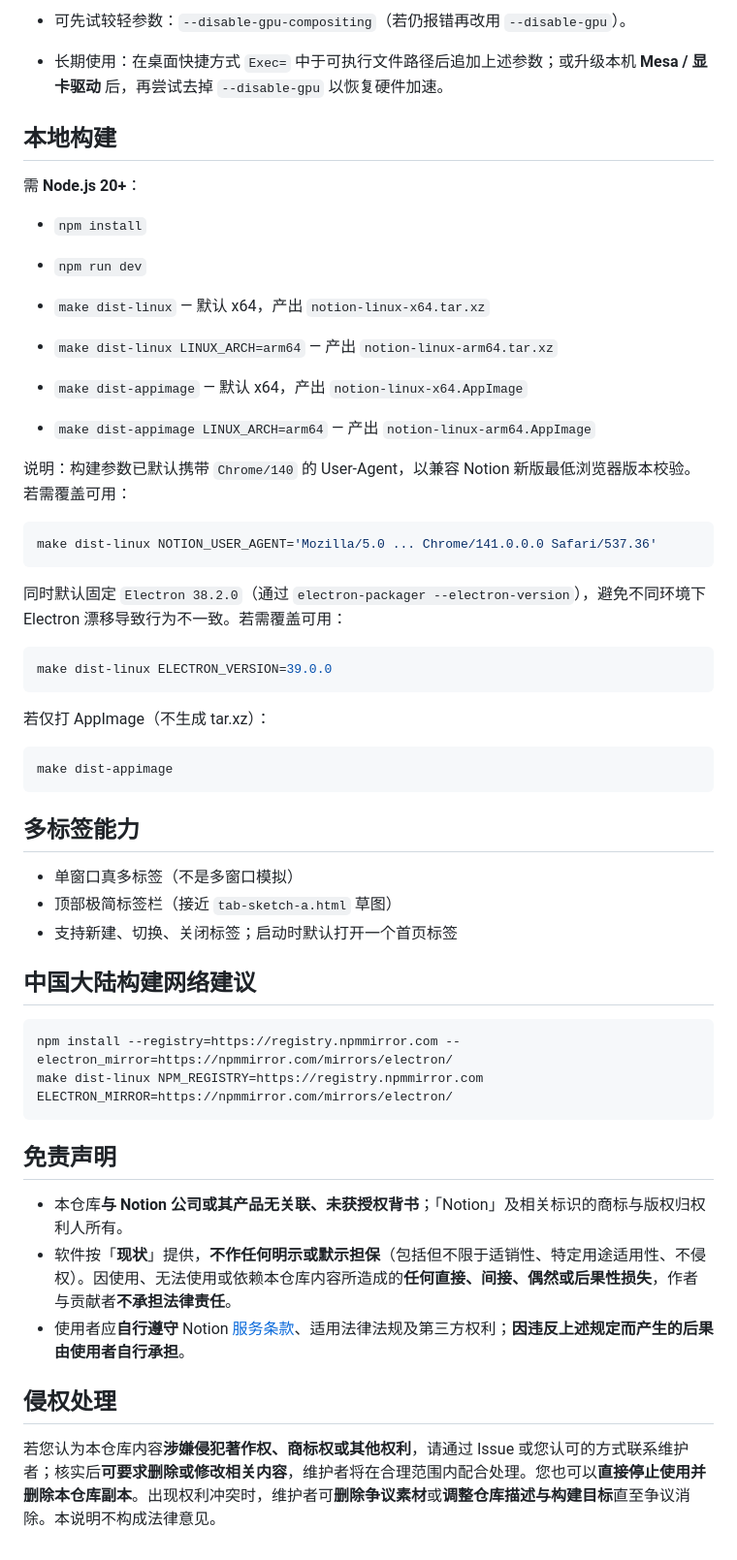
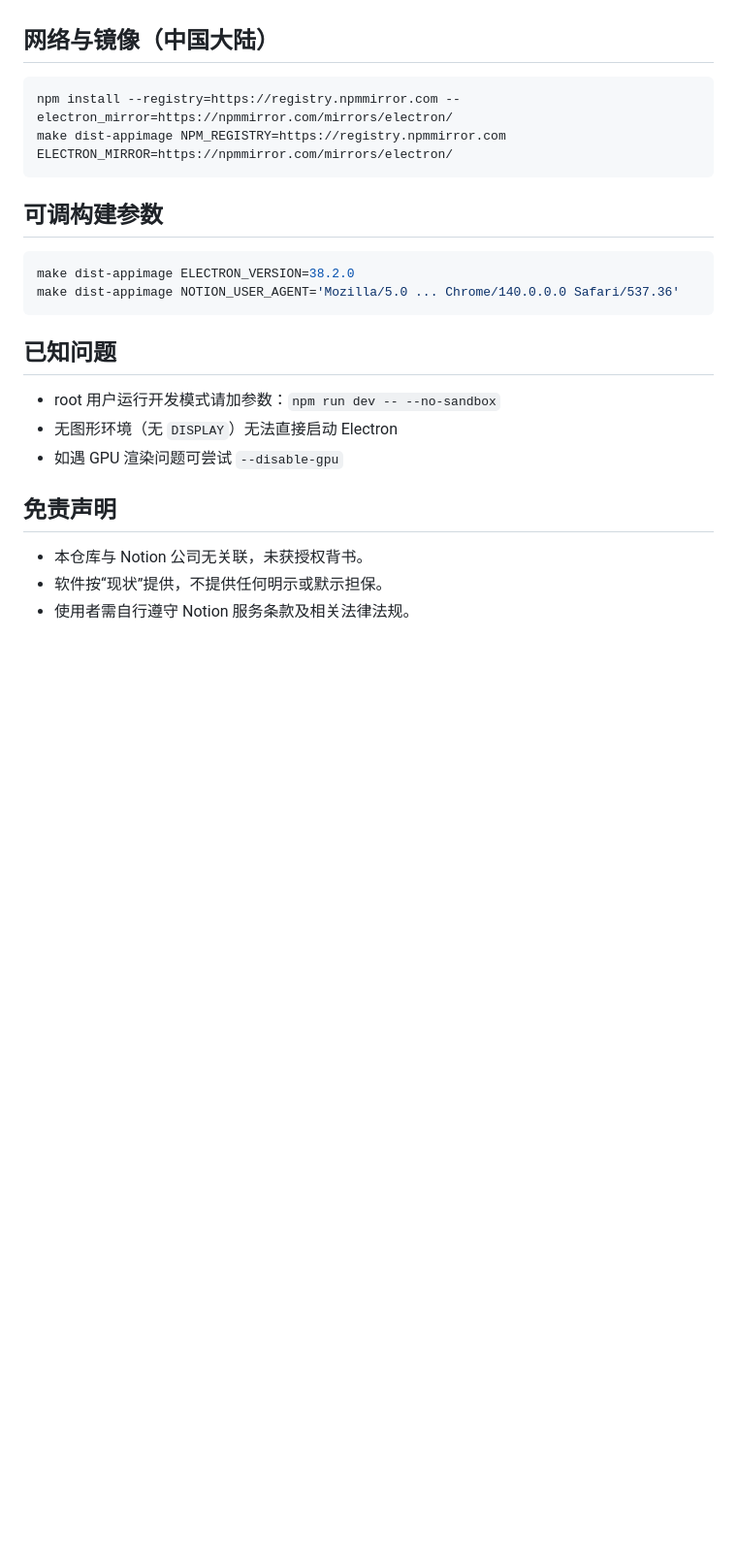
Before and after one commit to LJTian/notion-linux, a Markdown page: README.md, the part around one of its changes. Shown at 97% size. Drawn GitHub-style; blank space fills up the shorter version.

````diff
--- a/README.md
+++ b/README.md
@@ -80,56 +49,25 @@ $ update-desktop-database ~/.local/share/applications 2>/dev/null || true
-- 可先试较轻参数：`--disable-gpu-compositing`（若仍报错再改用 `--disable-gpu`）。
-
-- 长期使用：在桌面快捷方式 `Exec=` 中于可执行文件路径后追加上述参数；或升级本机 **Mesa / 显卡驱动** 后，再尝试去掉 `--disable-gpu` 以恢复硬件加速。
-
-## 本地构建
-
-需 **Node.js 20+**：
-
-- `npm install`
-- `npm run dev`
-
-- `make dist-linux` — 默认 x64，产出 `notion-linux-x64.tar.xz`
-- `make dist-linux LINUX_ARCH=arm64` — 产出 `notion-linux-arm64.tar.xz`
-- `make dist-appimage` — 默认 x64，产出 `notion-linux-x64.AppImage`
-- `make dist-appimage LINUX_ARCH=arm64` — 产出 `notion-linux-arm64.AppImage`
-
-说明：构建参数已默认携带 `Chrome/140` 的 User-Agent，以兼容 Notion 新版最低浏览器版本校验。若需覆盖可用：
-
-```bash
-make dist-linux NOTION_USER_AGENT='Mozilla/5.0 ... Chrome/141.0.0.0 Safari/537.36'
-```
-
-同时默认固定 `Electron 38.2.0`（通过 `electron-packager --electron-version`），避免不同环境下 Electron 漂移导致行为不一致。若需覆盖可用：
-
-```bash
-make dist-linux ELECTRON_VERSION=39.0.0
-```
-
-若仅打 AppImage（不生成 tar.xz）：
-
-```bash
-make dist-appimage
-```
-
-## 多标签能力
-
-- 单窗口真多标签（不是多窗口模拟）
-- 顶部极简标签栏（接近 `tab-sketch-a.html` 草图）
-- 支持新建、切换、关闭标签；启动时默认打开一个首页标签
-
-## 中国大陆构建网络建议
+## 网络与镜像（中国大陆）
 
 ```bash
 npm install --registry=https://registry.npmmirror.com --electron_mirror=https://npmmirror.com/mirrors/electron/
-make dist-linux NPM_REGISTRY=https://registry.npmmirror.com ELECTRON_MIRROR=https://npmmirror.com/mirrors/electron/
+make dist-appimage NPM_REGISTRY=https://registry.npmmirror.com ELECTRON_MIRROR=https://npmmirror.com/mirrors/electron/
 ```
+
+## 可调构建参数
+
+```bash
+make dist-appimage ELECTRON_VERSION=38.2.0
+make dist-appimage NOTION_USER_AGENT='Mozilla/5.0 ... Chrome/140.0.0.0 Safari/537.36'
+```
+
+## 已知问题
+
+- root 用户运行开发模式请加参数：`npm run dev -- --no-sandbox`
+- 无图形环境（无 `DISPLAY`）无法直接启动 Electron
+- 如遇 GPU 渲染问题可尝试 `--disable-gpu`
 
 ## 免责声明
 
-- 本仓库**与 Notion 公司或其产品无关联、未获授权背书**；「Notion」及相关标识的商标与版权归权利人所有。
-- 软件按「**现状**」提供，**不作任何明示或默示担保**（包括但不限于适销性、特定用途适用性、不侵权）。因使用、无法使用或依赖本仓库内容所造成的**任何直接、间接、偶然或后果性损失**，作者与贡献者**不承担法律责任**。
-- 使用者应**自行遵守** Notion [服务条款](https://www.notion.so/terms)、适用法律法规及第三方权利；**因违反上述规定而产生的后果由使用者自行承担**。
-
-## 侵权处理
-
-若您认为本仓库内容**涉嫌侵犯著作权、商标权或其他权利**，请通过 Issue 或您认可的方式联系维护者；核实后**可要求删除或修改相关内容**，维护者将在合理范围内配合处理。您也可以**直接停止使用并删除本仓库副本**。出现权利冲突时，维护者可**删除争议素材**或**调整仓库描述与构建目标**直至争议消除。本说明不构成法律意见。
+- 本仓库与 Notion 公司无关联，未获授权背书。
+- 软件按“现状”提供，不提供任何明示或默示担保。
+- 使用者需自行遵守 Notion 服务条款及相关法律法规。
````
Also changed, not shown: other parts of README.md (+31 -62 lines), 效果图.png (added).
